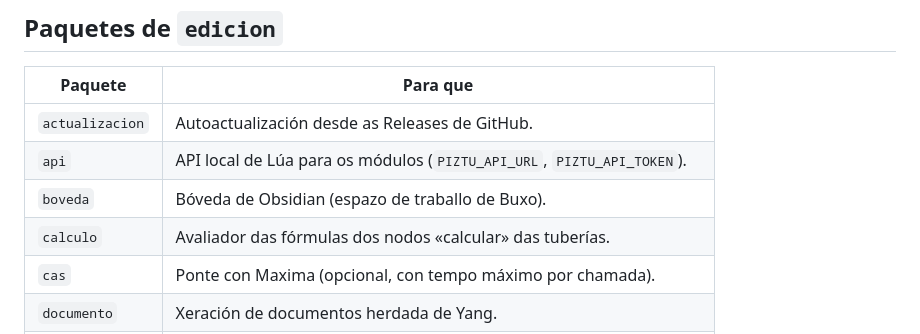
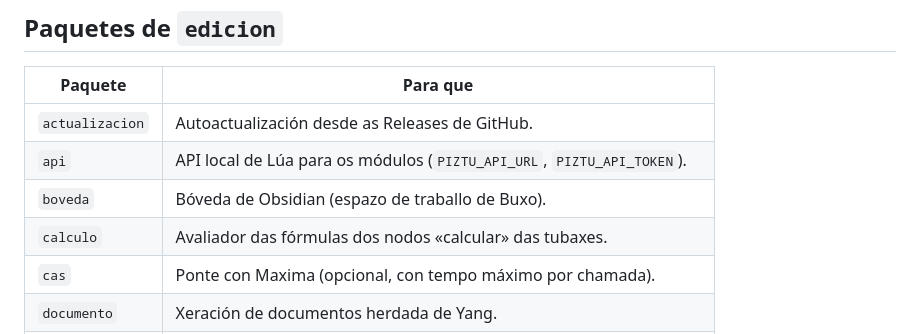
Before and after one commit to piztusistemas/lua, a Markdown page: 02-DOCS/wiki/arquitectura.md, the part around the change. Rendered like a GitHub page.

Commit message:
📝 docs(auto): 2 ficheros: 02-DOCS/wiki/arquitectura.md, 02-DOCS/wiki/sdd/decisions.md [skip ci]
Desde: ✨ Deseñador: tubaxes visibles de inmediato e «Cambiar icona» no botón dereito

```diff
--- a/02-DOCS/wiki/arquitectura.md
+++ b/02-DOCS/wiki/arquitectura.md
@@ -53,7 +53,7 @@ van no mesmo repositorio: Lúa non compila sen `edicion` ao carón.
 | `actualizacion` | Autoactualización desde as Releases de GitHub. |
 | `api` | API local de Lúa para os módulos (`PIZTU_API_URL`, `PIZTU_API_TOKEN`). |
 | `boveda` | Bóveda de Obsidian (espazo de traballo de Buxo). |
-| `calculo` | Avaliador das fórmulas dos nodos «calcular» das tuberías. |
+| `calculo` | Avaliador das fórmulas dos nodos «calcular» das tubaxes. |
 | `cas` | Ponte con Maxima (opcional, con tempo máximo por chamada). |
 | `documento` | Xeración de documentos herdada de Yang. |
 | `ficha` | Importar formularios de Lúa como fichas. |
```
Also changed, not shown: 1 other file.
